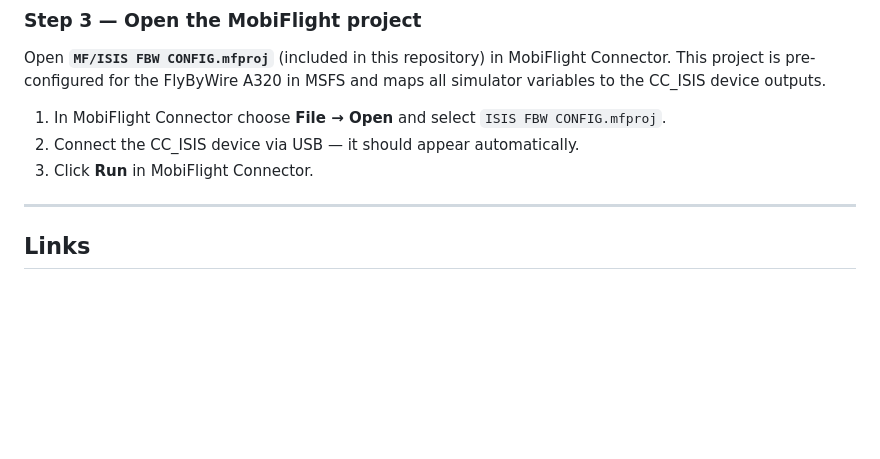
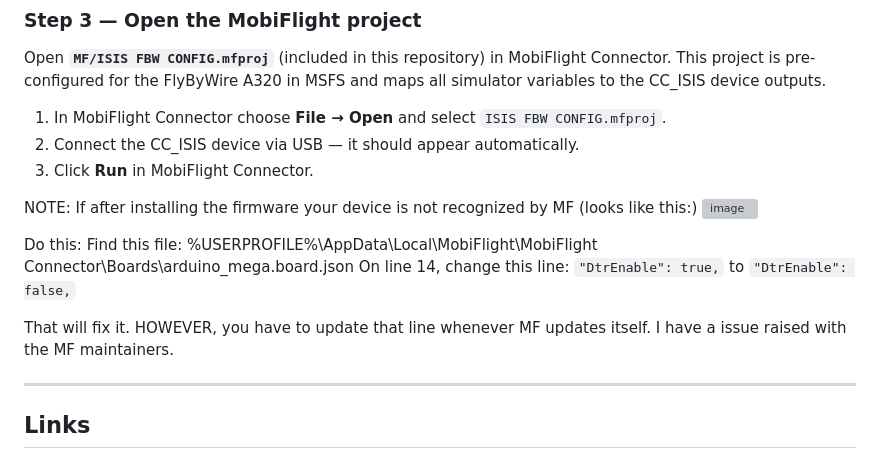
Before and after one commit to ccrawford/CC_ISIS, a Markdown page: README.md, the part around the change. Rendered like a GitHub page; blank space fills up the shorter version; grey boxes are pictures that could not be loaded.

Commit message:
Update README with installation and feature details

```diff
--- a/README.md
+++ b/README.md
@@ -95,6 +95,18 @@ in MSFS and maps all simulator variables to the CC_ISIS device outputs.
 2. Connect the CC_ISIS device via USB — it should appear automatically.
 3. Click **Run** in MobiFlight Connector.
 
+ NOTE: If after installing the firmware your device is not recognized by MF (looks like this:)
+   <img width="446"  alt="image" src="https://github.com/user-attachments/assets/1476bdff-d4fe-4253-b5fb-8de6b8ee6c8b" />
+
+  Do this:
+  Find this file: %USERPROFILE%\AppData\Local\MobiFlight\MobiFlight Connector\Boards\arduino_mega.board.json
+  On line 14, change this line:
+    `"DtrEnable": true,`
+to
+    `"DtrEnable": false,`
+
+That will fix it. HOWEVER, you have to update that line whenever MF updates itself. I have a issue raised with the MF maintainers.
+
 ---
 
 ## Links
```
